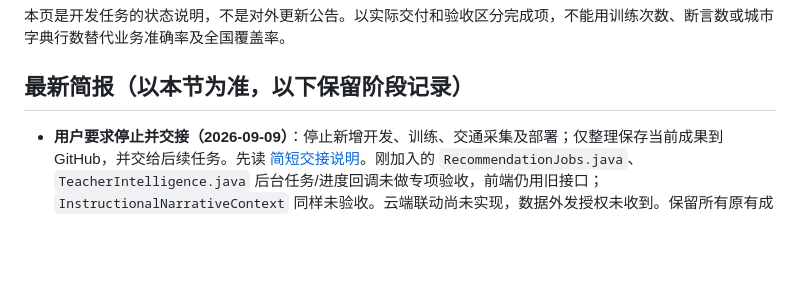
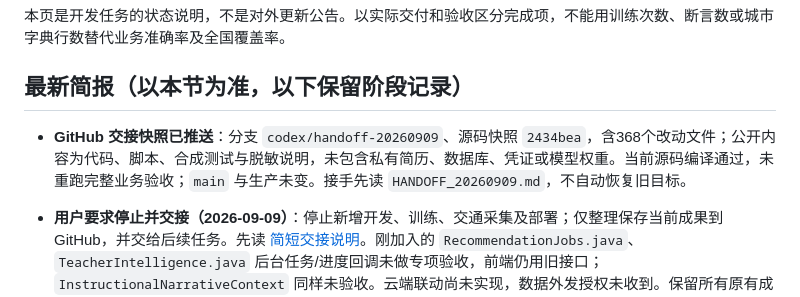
Before and after one commit to eerrr6621-boop/yanxu-training-os, a Markdown page: docs/GOAL_STATUS_20260909.md, the part around the change. Rendered like a GitHub page; blank space fills up the shorter version.

Commit message:
docs: confirm published handoff snapshot

```diff
--- a/docs/GOAL_STATUS_20260909.md
+++ b/docs/GOAL_STATUS_20260909.md
@@ -3,6 +3,8 @@
 本页是开发任务的状态说明，不是对外更新公告。以实际交付和验收区分完成项，不能用训练次数、断言数或城市字典行数替代业务准确率及全国覆盖率。
 
 ## 最新简报（以本节为准，以下保留阶段记录）
+
+- **GitHub 交接快照已推送**：分支 `codex/handoff-20260909`、源码快照 `2434bea`，含368个改动文件；公开内容为代码、脚本、合成测试与脱敏说明，未包含私有简历、数据库、凭证或模型权重。当前源码编译通过，未重跑完整业务验收；`main` 与生产未变。接手先读 `HANDOFF_20260909.md`，不自动恢复旧目标。
 
 - **用户要求停止并交接（2026-09-09）**：停止新增开发、训练、交通采集及部署；仅整理保存当前成果到 GitHub，并交给后续任务。先读 [简短交接说明](HANDOFF_20260909.md)。刚加入的 `RecommendationJobs.java`、`TeacherIntelligence.java` 后台任务/进度回调未做专项验收，前端仍用旧接口；`InstructionalNarrativeContext` 同样未验收。云端联动尚未实现，数据外发授权未收到。保留所有原有成果，不将停止任务当作功能全部完成。
 
```
Also changed, not shown: docs/HANDOFF_20260909.md (+1 -1 lines).
